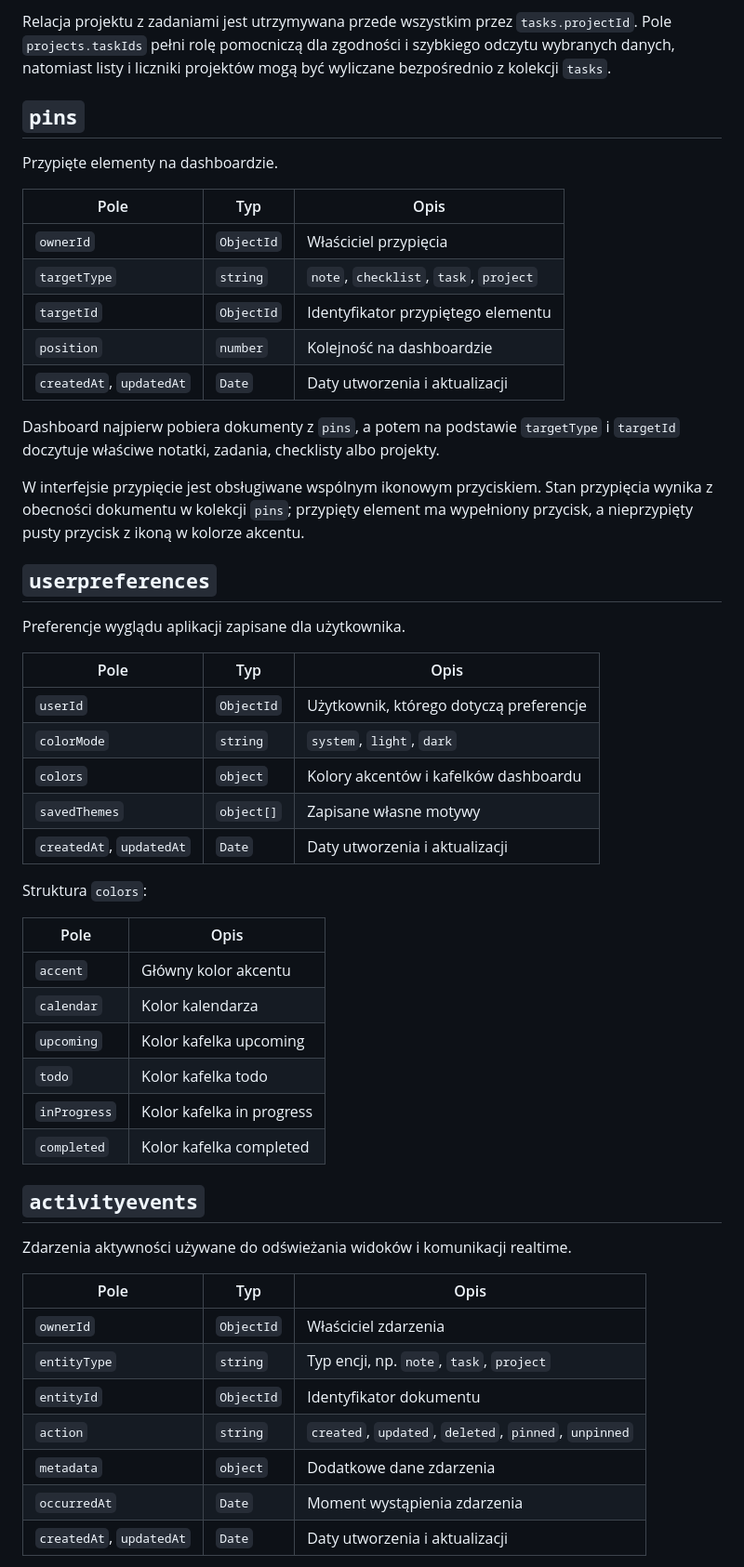
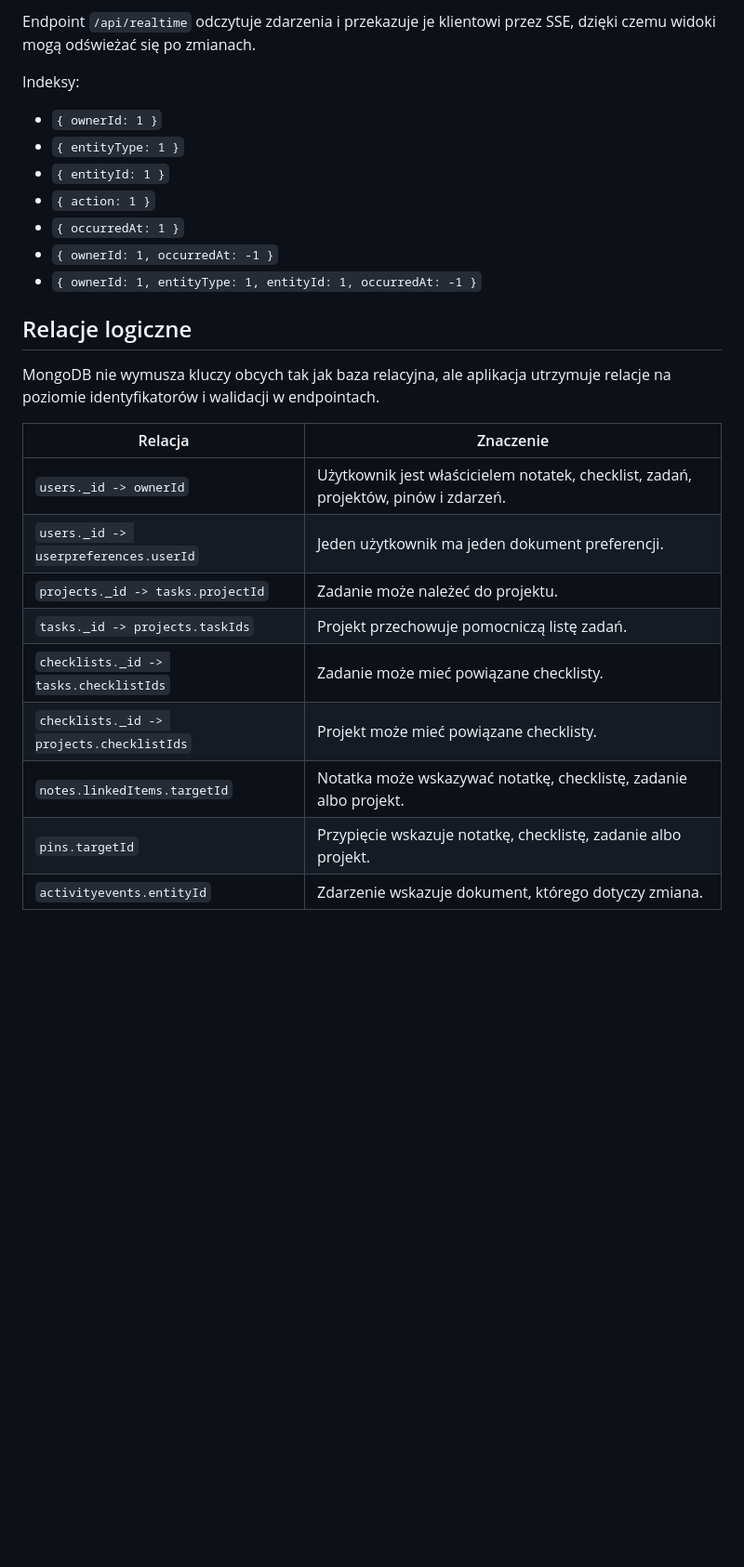
Before and after one commit to Gr34sy/AppDoOrgZad, a Markdown page: docs/database-design.md, the part around one of its changes. Shown at 93% size. Drawn GitHub-style; blank space fills up the shorter version.

Commit message:
Zaktualizuj opis struktury bazy danych

```diff
--- a/docs/database-design.md
+++ b/docs/database-design.md
@@ -115,56 +207,29 @@ Struktura kolumny Kanban:
 
-Relacja projektu z zadaniami jest utrzymywana przede wszystkim przez `tasks.projectId`. Pole `projects.taskIds` pełni rolę pomocniczą dla zgodności i szybkiego odczytu wybranych danych, natomiast listy i liczniki projektów mogą być wyliczane bezpośrednio z kolekcji `tasks`.
+Endpoint `/api/realtime` odczytuje zdarzenia i przekazuje je klientowi przez SSE, dzięki czemu widoki mogą odświeżać się po zmianach.
 
-## `pins`
+Indeksy:
 
-Przypięte elementy na dashboardzie.
+- `{ ownerId: 1 }`
+- `{ entityType: 1 }`
+- `{ entityId: 1 }`
+- `{ action: 1 }`
+- `{ occurredAt: 1 }`
+- `{ ownerId: 1, occurredAt: -1 }`
+- `{ ownerId: 1, entityType: 1, entityId: 1, occurredAt: -1 }`
 
-| Pole | Typ | Opis |
-| --- | --- | --- |
-| `ownerId` | `ObjectId` | Właściciel przypięcia |
-| `targetType` | `string` | `note`, `checklist`, `task`, `project` |
-| `targetId` | `ObjectId` | Identyfikator przypiętego elementu |
-| `position` | `number` | Kolejność na dashboardzie |
-| `createdAt`, `updatedAt` | `Date` | Daty utworzenia i aktualizacji |
+## Relacje logiczne
 
-Dashboard najpierw pobiera dokumenty z `pins`, a potem na podstawie `targetType` i `targetId` doczytuje właściwe notatki, zadania, checklisty albo projekty.
+MongoDB nie wymusza kluczy obcych tak jak baza relacyjna, ale aplikacja utrzymuje relacje na poziomie identyfikatorów i walidacji w endpointach.
 
-W interfejsie przypięcie jest obsługiwane wspólnym ikonowym przyciskiem. Stan przypięcia wynika z obecności dokumentu w kolekcji `pins`; przypięty element ma wypełniony przycisk, a nieprzypięty pusty przycisk z ikoną w kolorze akcentu.
+| Relacja | Znaczenie |
+| --- | --- |
+| `users._id -> ownerId` | Użytkownik jest właścicielem notatek, checklist, zadań, projektów, pinów i zdarzeń. |
+| `users._id -> userpreferences.userId` | Jeden użytkownik ma jeden dokument preferencji. |
+| `projects._id -> tasks.projectId` | Zadanie może należeć do projektu. |
+| `tasks._id -> projects.taskIds` | Projekt przechowuje pomocniczą listę zadań. |
+| `checklists._id -> tasks.checklistIds` | Zadanie może mieć powiązane checklisty. |
+| `checklists._id -> projects.checklistIds` | Projekt może mieć powiązane checklisty. |
+| `notes.linkedItems.targetId` | Notatka może wskazywać notatkę, checklistę, zadanie albo projekt. |
+| `pins.targetId` | Przypięcie wskazuje notatkę, checklistę, zadanie albo projekt. |
+| `activityevents.entityId` | Zdarzenie wskazuje dokument, którego dotyczy zmiana. |
 
-## `userpreferences`
-
-Preferencje wyglądu aplikacji zapisane dla użytkownika.
-
-| Pole | Typ | Opis |
-| --- | --- | --- |
-| `userId` | `ObjectId` | Użytkownik, którego dotyczą preferencje |
-| `colorMode` | `string` | `system`, `light`, `dark` |
-| `colors` | `object` | Kolory akcentów i kafelków dashboardu |
-| `savedThemes` | `object[]` | Zapisane własne motywy |
-| `createdAt`, `updatedAt` | `Date` | Daty utworzenia i aktualizacji |
-
-Struktura `colors`:
-
-| Pole | Opis |
-| --- | --- |
-| `accent` | Główny kolor akcentu |
-| `calendar` | Kolor kalendarza |
-| `upcoming` | Kolor kafelka upcoming |
-| `todo` | Kolor kafelka todo |
-| `inProgress` | Kolor kafelka in progress |
-| `completed` | Kolor kafelka completed |
-
-## `activityevents`
-
-Zdarzenia aktywności używane do odświeżania widoków i komunikacji realtime.
-
-| Pole | Typ | Opis |
-| --- | --- | --- |
-| `ownerId` | `ObjectId` | Właściciel zdarzenia |
-| `entityType` | `string` | Typ encji, np. `note`, `task`, `project` |
-| `entityId` | `ObjectId` | Identyfikator dokumentu |
-| `action` | `string` | `created`, `updated`, `deleted`, `pinned`, `unpinned` |
-| `metadata` | `object` | Dodatkowe dane zdarzenia |
-| `occurredAt` | `Date` | Moment wystąpienia zdarzenia |
-| `createdAt`, `updatedAt` | `Date` | Daty utworzenia i aktualizacji |
-
```
Also changed, not shown: other parts of docs/database-design.md (+185 -107 lines).
